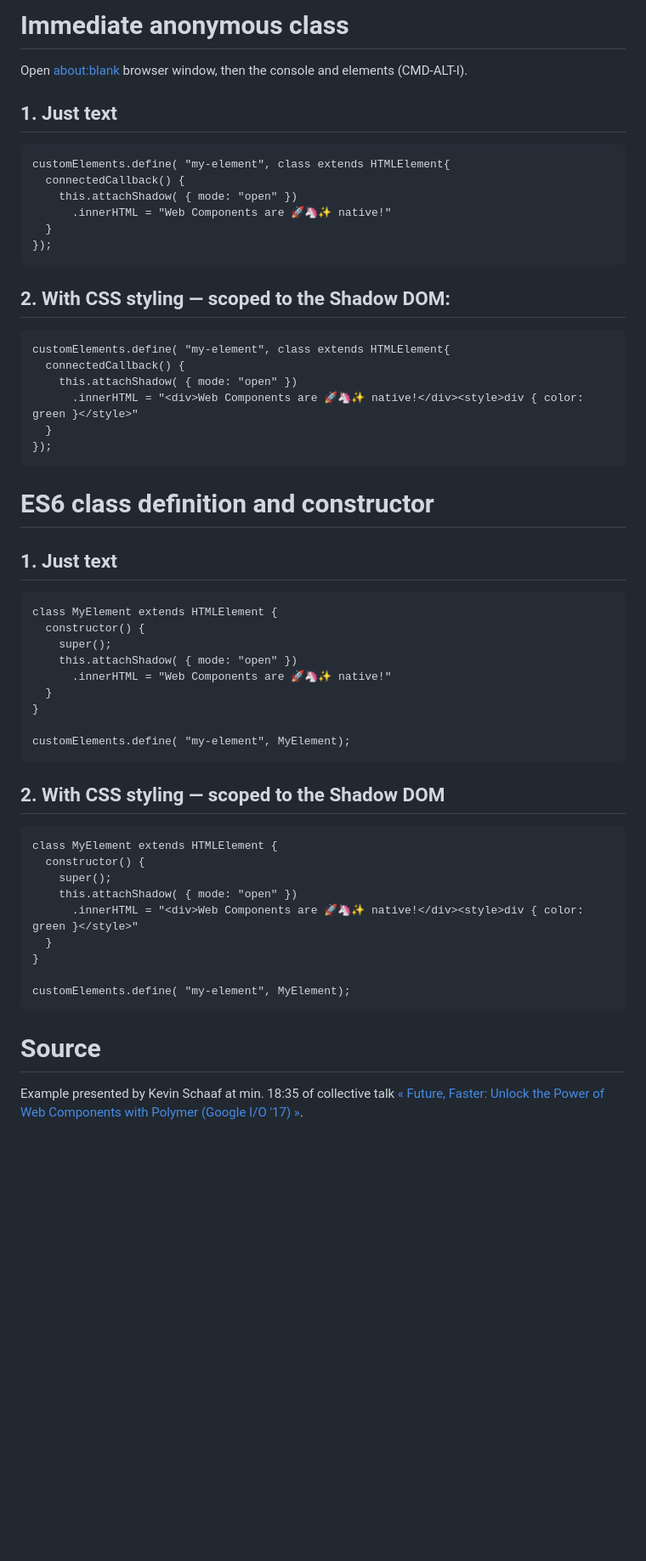
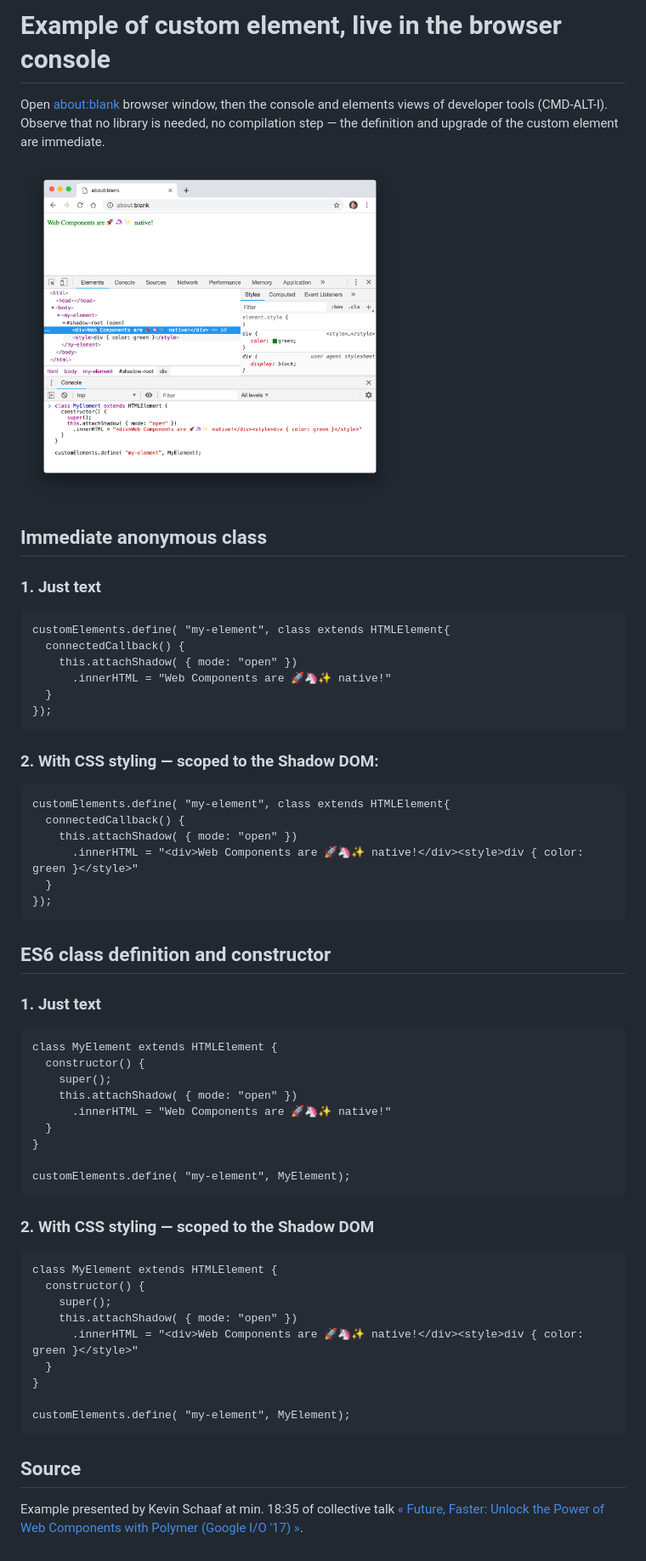
Before and after one commit to olange/web-components-primer, a Markdown page: scratchpad/01-live-custom-element.md, the part around the change. Shown: that part at 85% size. Drawn GitHub-style; pictures changed too: scratchpad/01-live-custom-element.png (added); blank space fills up the shorter version.

Commit message:
Adds screencopy of example of live custom element

````diff
--- a/scratchpad/01-live-custom-element.md
+++ b/scratchpad/01-live-custom-element.md
@@ -1,8 +1,12 @@
-# Immediate anonymous class
+# Example of custom element, live in the browser console
 
-Open [about:blank](about:blank) browser window, then the console and elements (CMD-ALT-I).
+Open [about:blank](about:blank) browser window, then the console and elements views of developer tools (CMD-ALT-I). Observe that no library is needed, no compilation step — the definition and upgrade of the custom element are immediate.
 
-## 1. Just text
+<img height="400" src="01-live-custom-element.png" />
+
+## Immediate anonymous class
+
+### 1. Just text
 
 ```
 customElements.define( "my-element", class extends HTMLElement{
@@ -13,7 +17,7 @@ customElements.define( "my-element", class extends HTMLElement{
 });
 ```
 
-## 2. With CSS styling — scoped to the Shadow DOM:
+### 2. With CSS styling — scoped to the Shadow DOM:
 
 ```
 customElements.define( "my-element", class extends HTMLElement{
@@ -24,9 +28,9 @@ customElements.define( "my-element", class extends HTMLElement{
 });
 ```
 
-# ES6 class definition and constructor
+## ES6 class definition and constructor
 
-## 1. Just text
+### 1. Just text
 
 ```
 class MyElement extends HTMLElement {
@@ -40,7 +44,7 @@ class MyElement extends HTMLElement {
 customElements.define( "my-element", MyElement);
 ```
 
-## 2. With CSS styling — scoped to the Shadow DOM
+### 2. With CSS styling — scoped to the Shadow DOM
 
 ```
 class MyElement extends HTMLElement {
@@ -54,6 +58,6 @@ class MyElement extends HTMLElement {
 customElements.define( "my-element", MyElement);
 ```
 
-# Source
+## Source
 
 Example presented by Kevin Schaaf at min. 18:35 of collective talk [« Future, Faster: Unlock the Power of Web Components with Polymer (Google I/O '17) »](https://www.youtube.com/watch?v=cuoZenpQveQ&feature=youtu.be&t=1044).
````
